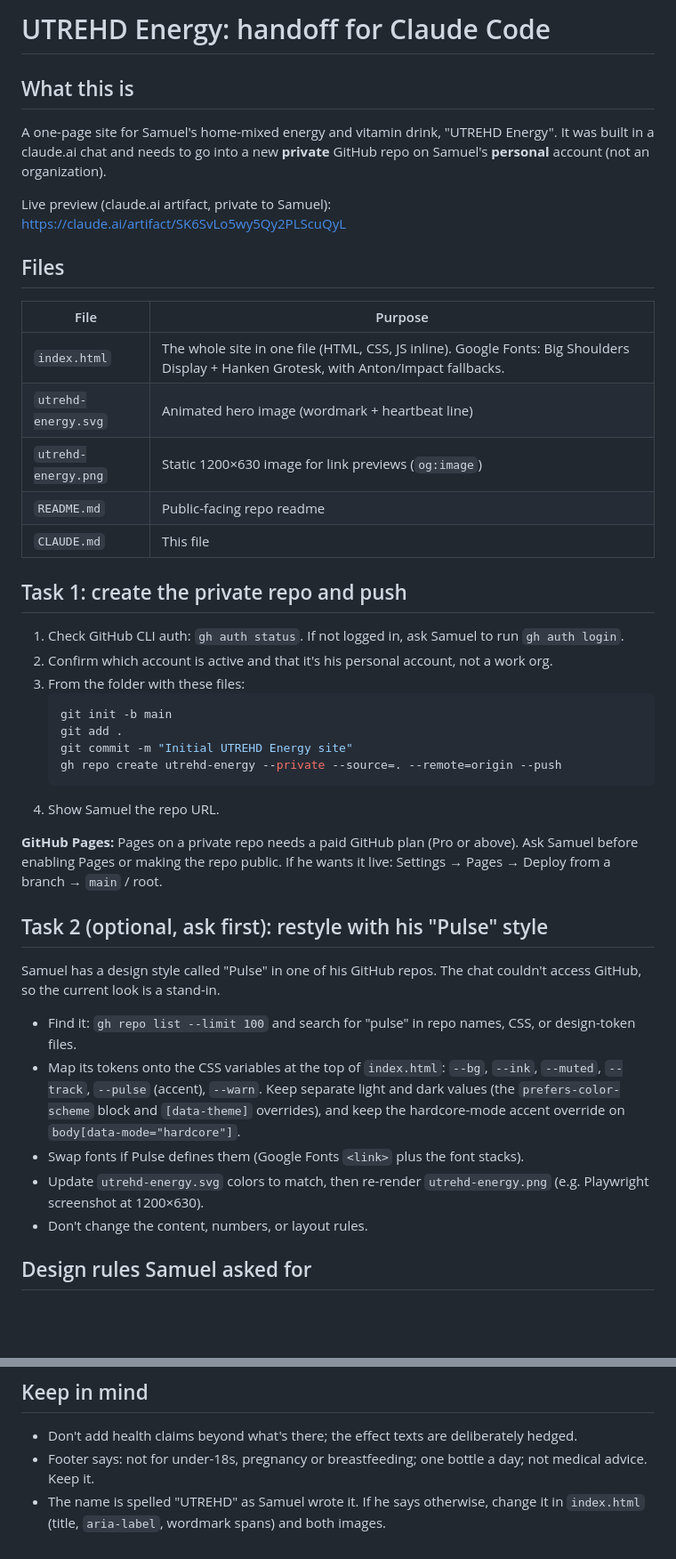
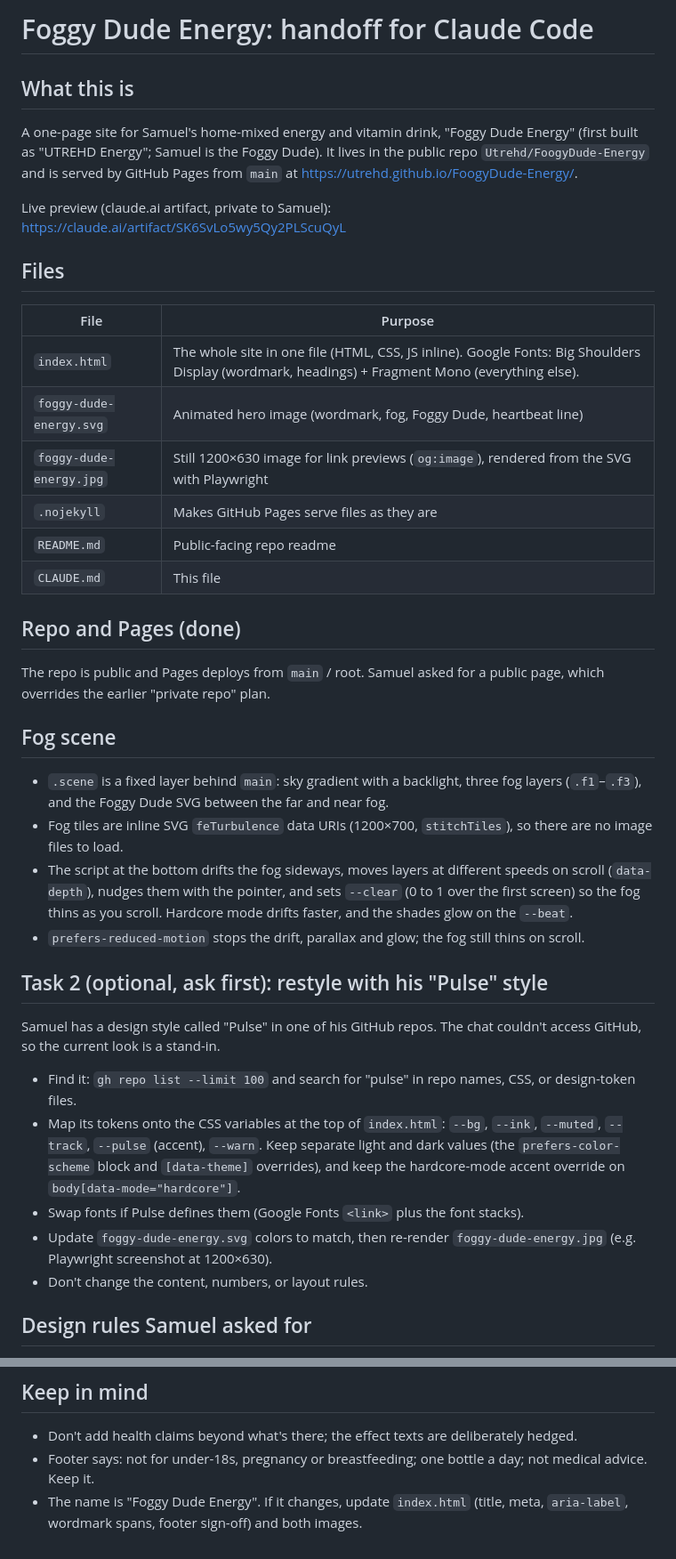
Before and after one commit to Utrehd/FoogyDude-Energy, a Markdown page: CLAUDE.md, 2 parts joined by grey strips. Shown at 89% size. Drawn GitHub-style; blank space fills up the shorter version.

````diff
--- a/CLAUDE.md
+++ b/CLAUDE.md
@@ -1,8 +1,8 @@
-# UTREHD Energy: handoff for Claude Code
+# Foggy Dude Energy: handoff for Claude Code
 
 ## What this is
 
-A one-page site for Samuel's home-mixed energy and vitamin drink, "UTREHD Energy". It was built in a claude.ai chat and needs to go into a new **private** GitHub repo on Samuel's **personal** account (not an organization).
+A one-page site for Samuel's home-mixed energy and vitamin drink, "Foggy Dude Energy" (first built as "UTREHD Energy"; Samuel is the Foggy Dude). It lives in the public repo `Utrehd/FoogyDude-Energy` and is served by GitHub Pages from `main` at https://utrehd.github.io/FoogyDude-Energy/.
 
 Live preview (claude.ai artifact, private to Samuel): https://claude.ai/artifact/SK6SvLo5wy5Qy2PLScuQyL
 
@@ -10,26 +10,23 @@ Live preview (claude.ai artifact, private to Samuel): https://claude.ai/artifact
 
 | File | Purpose |
 |---|---|
-| `index.html` | The whole site in one file (HTML, CSS, JS inline). Google Fonts: Big Shoulders Display + Hanken Grotesk, with Anton/Impact fallbacks. |
-| `utrehd-energy.svg` | Animated hero image (wordmark + heartbeat line) |
-| `utrehd-energy.png` | Static 1200×630 image for link previews (`og:image`) |
+| `index.html` | The whole site in one file (HTML, CSS, JS inline). Google Fonts: Big Shoulders Display (wordmark, headings) + Fragment Mono (everything else). |
+| `foggy-dude-energy.svg` | Animated hero image (wordmark, fog, Foggy Dude, heartbeat line) |
+| `foggy-dude-energy.jpg` | Still 1200×630 image for link previews (`og:image`), rendered from the SVG with Playwright |
+| `.nojekyll` | Makes GitHub Pages serve files as they are |
 | `README.md` | Public-facing repo readme |
 | `CLAUDE.md` | This file |
 
-## Task 1: create the private repo and push
+## Repo and Pages (done)
 
-1. Check GitHub CLI auth: `gh auth status`. If not logged in, ask Samuel to run `gh auth login`.
-2. Confirm which account is active and that it's his personal account, not a work org.
-3. From the folder with these files:
-   ```bash
-   git init -b main
-   git add .
-   git commit -m "Initial UTREHD Energy site"
-   gh repo create utrehd-energy --private --source=. --remote=origin --push
-   ```
-4. Show Samuel the repo URL.
+The repo is public and Pages deploys from `main` / root. Samuel asked for a public page, which overrides the earlier "private repo" plan.
 
-**GitHub Pages:** Pages on a private repo needs a paid GitHub plan (Pro or above). Ask Samuel before enabling Pages or making the repo public. If he wants it live: Settings → Pages → Deploy from a branch → `main` / root.
+## Fog scene
+
+- `.scene` is a fixed layer behind `main`: sky gradient with a backlight, three fog layers (`.f1`–`.f3`), and the Foggy Dude SVG between the far and near fog.
+- Fog tiles are inline SVG `feTurbulence` data URIs (1200×700, `stitchTiles`), so there are no image files to load.
+- The script at the bottom drifts the fog sideways, moves layers at different speeds on scroll (`data-depth`), nudges them with the pointer, and sets `--clear` (0 to 1 over the first screen) so the fog thins as you scroll. Hardcore mode drifts faster, and the shades glow on the `--beat`.
+- `prefers-reduced-motion` stops the drift, parallax and glow; the fog still thins on scroll.
 
 ## Task 2 (optional, ask first): restyle with his "Pulse" style
 
@@ -38,7 +35,7 @@ Samuel has a design style called "Pulse" in one of his GitHub repos. The chat co
 - Find it: `gh repo list --limit 100` and search for "pulse" in repo names, CSS, or design-token files.
 - Map its tokens onto the CSS variables at the top of `index.html`: `--bg`, `--ink`, `--muted`, `--track`, `--pulse` (accent), `--warn`. Keep separate light and dark values (the `prefers-color-scheme` block and `[data-theme]` overrides), and keep the hardcore-mode accent override on `body[data-mode="hardcore"]`.
 - Swap fonts if Pulse defines them (Google Fonts `<link>` plus the font stacks).
-- Update `utrehd-energy.svg` colors to match, then re-render `utrehd-energy.png` (e.g. Playwright screenshot at 1200×630).
+- Update `foggy-dude-energy.svg` colors to match, then re-render `foggy-dude-energy.jpg` (e.g. Playwright screenshot at 1200×630).
 - Don't change the content, numbers, or layout rules.
 
 ## Design rules Samuel asked for
@@ -68,4 +65,4 @@ Samuel has a design style called "Pulse" in one of his GitHub repos. The chat co
 
 - Don't add health claims beyond what's there; the effect texts are deliberately hedged.
 - Footer says: not for under-18s, pregnancy or breastfeeding; one bottle a day; not medical advice. Keep it.
-- The name is spelled "UTREHD" as Samuel wrote it. If he says otherwise, change it in `index.html` (title, `aria-label`, wordmark spans) and both images.
+- The name is "Foggy Dude Energy". If it changes, update `index.html` (title, meta, `aria-label`, wordmark spans, footer sign-off) and both images.
````
Also changed, not shown: README.md (+12 -7 lines), foggy-dude-energy.jpg (added), utrehd-energy.png (deleted), 3 other files.
